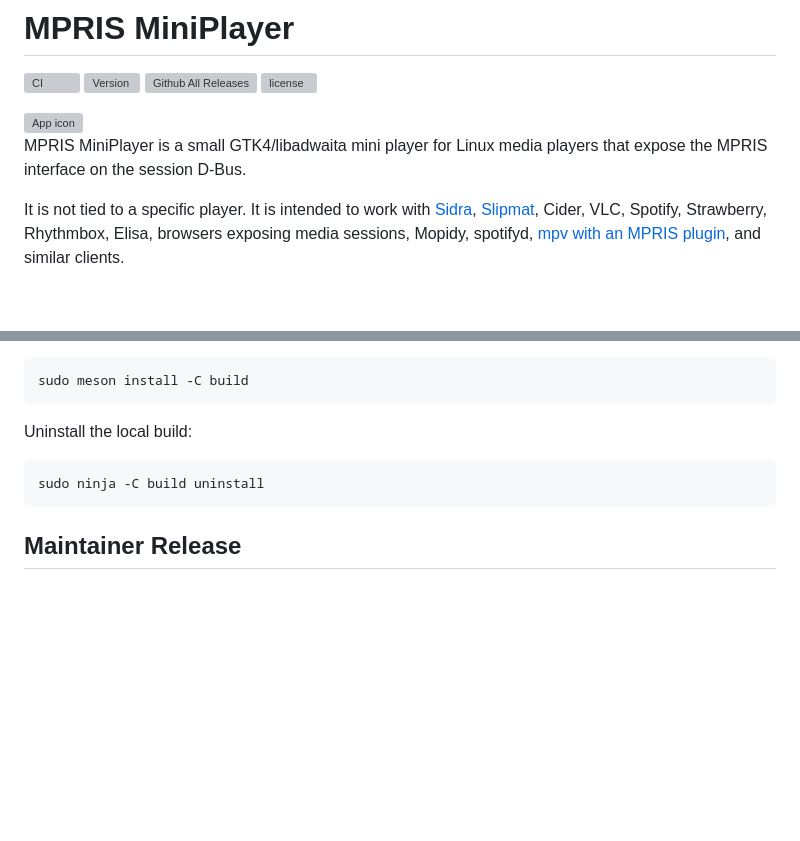
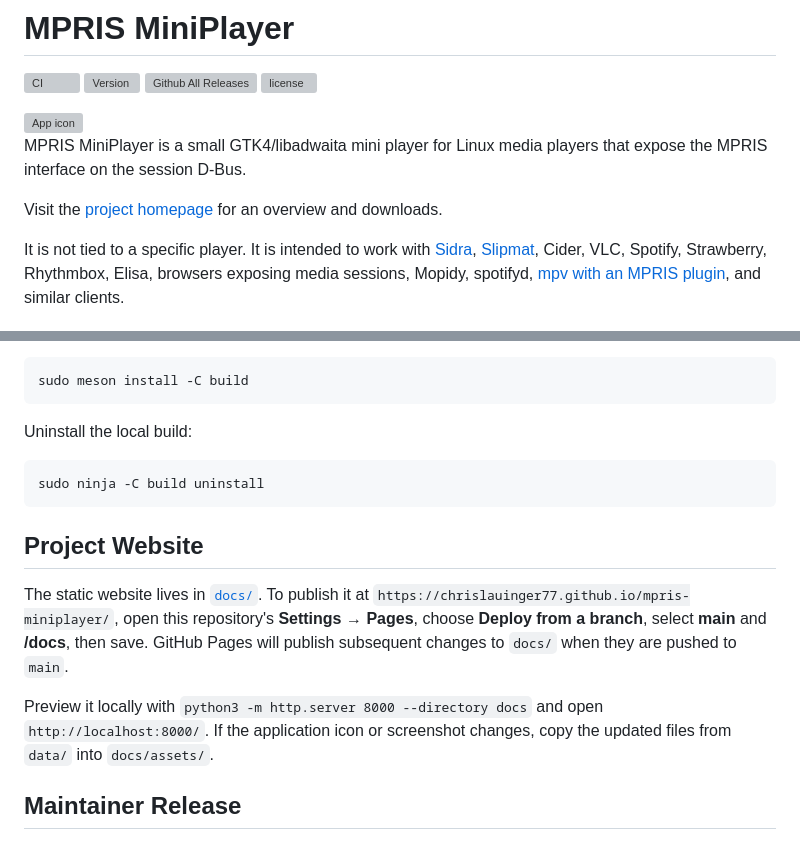
Before and after one commit to ChrisLauinger77/mpris-miniplayer, a Markdown page: README.md, 2 parts joined by grey strips. Drawn GitHub-style; blank space fills up the shorter version; grey boxes are pictures that could not be loaded.

Commit message:
docs(site): add project website and publishing instructions (#40)

````diff
--- a/README.md
+++ b/README.md
@@ -8,6 +8,8 @@
 <img src="https://raw.githubusercontent.com/ChrisLauinger77/mpris-miniplayer/main/data/icons/io.github.ChrisLauinger.MprisMiniPlayer.svg" alt="App icon" width="128">
 
 MPRIS MiniPlayer is a small GTK4/libadwaita mini player for Linux media players that expose the MPRIS interface on the session D-Bus.
+
+Visit the [project homepage](https://chrislauinger77.github.io/mpris-miniplayer/) for an overview and downloads.
 
 It is not tied to a specific player. It is intended to work with [Sidra](https://github.com/wimpysworld/sidra), [Slipmat](https://github.com/SoftARV/Slipmat), Cider, VLC, Spotify, Strawberry, Rhythmbox, Elisa, browsers exposing media sessions, Mopidy, spotifyd, [mpv with an MPRIS plugin](https://github.com/mpv-player/mpv), and similar clients.
 
@@ -116,6 +118,18 @@ Uninstall the local build:
 sudo ninja -C build uninstall
 ```
 
+## Project Website
+
+The static website lives in [`docs/`](docs/index.html). To publish it at
+`https://chrislauinger77.github.io/mpris-miniplayer/`, open this repository's
+**Settings → Pages**, choose **Deploy from a branch**, select **main** and
+**/docs**, then save. GitHub Pages will publish subsequent changes to `docs/`
+when they are pushed to `main`.
+
+Preview it locally with `python3 -m http.server 8000 --directory docs` and open
+`http://localhost:8000/`. If the application icon or screenshot changes, copy
+the updated files from `data/` into `docs/assets/`.
+
 ## Maintainer Release
 
 Pushing a version tag builds a Flatpak bundle, an amd64 Debian package, an x86_64 RPM package, and creates a GitHub release:
````
Also changed, not shown: docs/assets/miniplayer.png (added), 4 other files.
